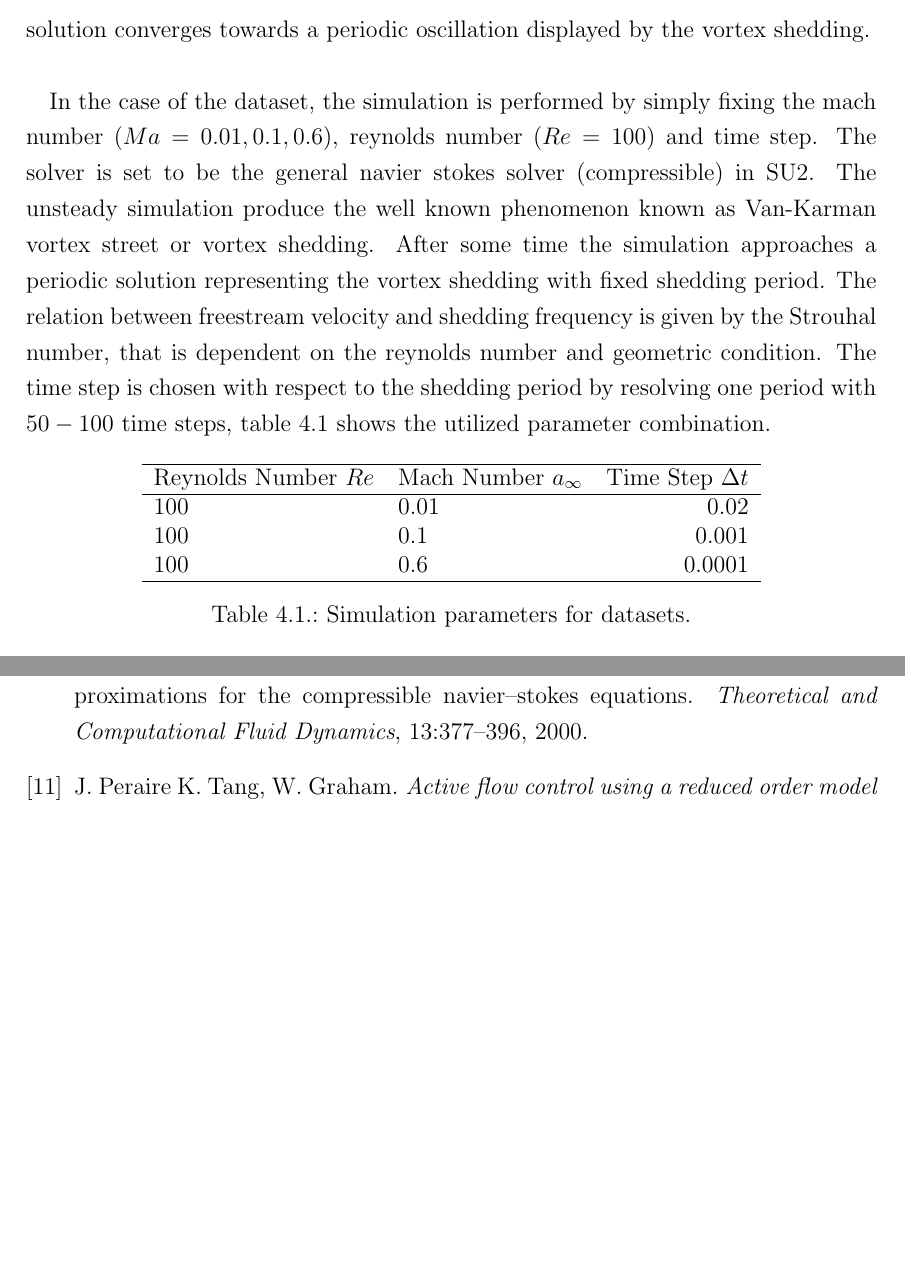
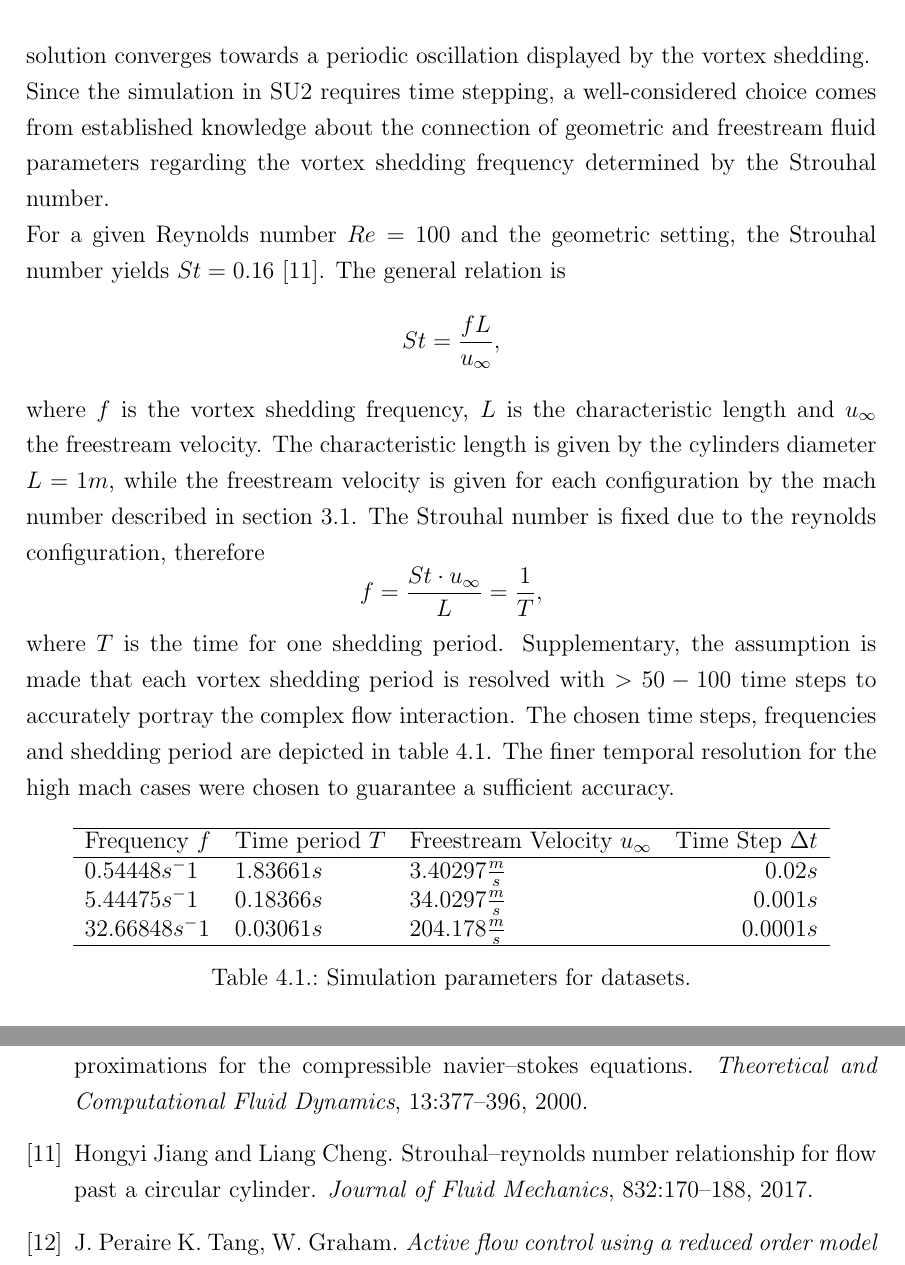
Before and after one commit to JanRotti/ma, a LaTeX thesis (thesis.tex): two parts of pages 28 and 45 of 46, joined at a grey line, cut so that both start at the same text, the shorter picture padded with empty space. Compiled offline with pdfLaTeX.

Commit message:
added paper, rewritten simulation(results)

```diff
--- a/thesis.tex
+++ b/thesis.tex
@@ -736,22 +736,33 @@
 			The different configurations were chosen to cover the range of incompressible to fully compressible flows with one case of transitional mach. The differentiation between these cases serves as basis for comparison and validation of the methods. \\
 			The simulation is performed with the software package SU2, Multiphysics Simulation and Design Software. "The SU2 suite is an open-source collection of C++ based software tools for performing Partial Differential Equation (PDE) analysis and solving PDE-constrained optimization problems" \cite{su2code}. For a fixed freestream velocity with given Reynolds number, the software acts on the idea of a free variable, here the static pressure, to meet the required fluid problem. \\
 			The initialization is with respect to the freestream condition and thermodynamic variables. Due to the unsteady setting, initially the solution approaches the steady solution found at $Re = \infty$ or $Re \approx 0$. After some time, the fluid solution behind the cylinder starts deflecting either upwards or downwards until a vortex detaches and the deflection drifts in the opposite direction. The alternately clockwise and counter-clockwise rotating vortexes detach in fixed time intervals and remain dissipating momentum until they disappear in the boundary or fade out. The temporal solution converges towards a periodic oscillation displayed by the vortex shedding. \\
-			%Ma, timestep, strouhal etc. tbd
-
-			In the case of the dataset, the simulation is performed by simply fixing the mach number ($Ma = 0.01, 0.1, 0.6$), reynolds number ($Re=100$) and time step. The solver is set to be the general navier stokes solver (compressible) in SU2. The unsteady simulation produce the well known phenomenon known as Van-Karman vortex street or vortex shedding. After some time the simulation approaches a periodic solution representing the vortex shedding with fixed shedding period. The relation between freestream velocity and shedding frequency is given by the Strouhal number, that is dependent on the reynolds number and geometric condition. The time step is chosen with respect to the shedding period by resolving one period with $50-100$ time steps, table \ref{tab:simpara} shows the utilized parameter combination.
-			\begin{table}[hbt]
+			Since the simulation in SU2 requires time stepping, a well-considered choice comes from established knowledge about the connection of geometric and freestream fluid parameters regarding the vortex shedding frequency determined by the Strouhal number.\\
+			For a given Reynolds number $Re=100$ and the geometric setting, the Strouhal number yields $St = 0.16$ \cite{jiang_cheng_2017}. The general relation is
+			\begin{equation*}
+				St = \frac{f L}{u_\infty},
+			\end{equation*}
+			where $f$ is the vortex shedding frequency, $L$ is the characteristic length and $u_\infty$ the freestream velocity. The characteristic length is given by the cylinders diameter $L = 1m$, while the freestream velocity is given for each configuration by the mach number described in section \ref{sec:vortshed}. The Strouhal number is fixed due to the reynolds configuration, therefore
+			\begin{equation*}
+				f = \frac{St \cdot u_\infty}{L} = \frac{1}{T},
+			\end{equation*}
+			where $T$ is the time for one shedding period.
+			Supplementary, the assumption is made that each vortex shedding period is  resolved with $> 50-100$ time steps to accurately portray the complex flow interaction. The chosen time steps, frequencies and shedding period are depicted in table \ref{tab:simpara}. The finer temporal resolution for the high mach cases were chosen to guarantee a sufficient accuracy.
+			\begin{table}[h!]
 				\centering
-				\begin{tabular}{ l l r }
+				\begin{tabular}{ l l l r }
 					\hline
-					Reynolds Number $Re$ & Mach Number $a_\infty$ & Time Step $\Delta t$ \\
+					Frequency $f$ & Time period $T$& Freestream Velocity $u_\infty$ & Time Step $\Delta t$ \\
 					\hline
-					$100$ & $0.01$ & $0.02$ \\
-					$100$ & $0.1$  & $0.001$ \\
-					$100$ & $0.6$  & $0.0001$ \\
+					$0.54448 s^-1$ & $1.83661 s$ & $3.40297\frac{m}{s}$  & $0.02 s$ \\
+					$5.44475 s^-1$ & $0.18366 s$ & $34.0297\frac{m}{s}$  & $0.001 s$ \\
+					$32.66848 s^-1$ & $0.03061 s$ & $204.178\frac{m}{s}$  & $0.0001 s$ \\
 					\hline
 				\end{tabular}
 				\caption{Simulation parameters for datasets.}\label{tab:simpara}
 			\end{table}
+
+
+
 		\section{Proper Orthogonal Decomposition}\label{sec:solpod}
 			The proper orthogonal decomposition is performed using a vectorized state representation based on the system dynamic variables. In the case of the assumed isentropic reduced order model the state dependent variable becomes $q=(u,v,a)$, but can be fitted to any set of variables describing the temporal dynamics of the system according to the governing equation. \\
 			Computation via the Method of Snapshots from section \ref{sec:methodofsnapshots} over five vortex shedding periods with the mean subtracted, employing a centered decomposition
```
Also changed, not shown: bibliography.bib (+10 -0 lines), papers/21_StrouhalReynoldsRelationshipFlowPastCircularCylinder_Jiang_2017.pdf (added), thesis.pdf.
